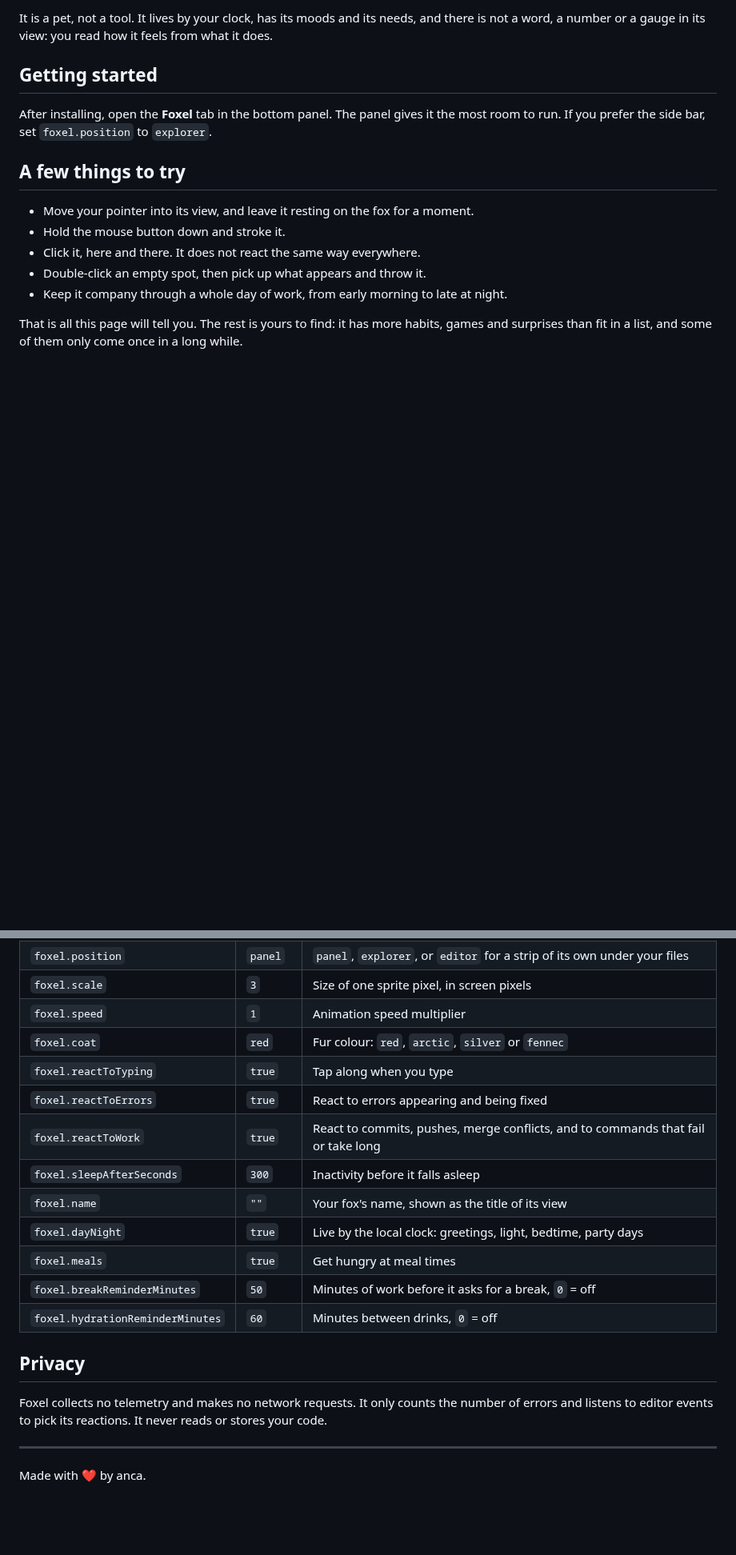
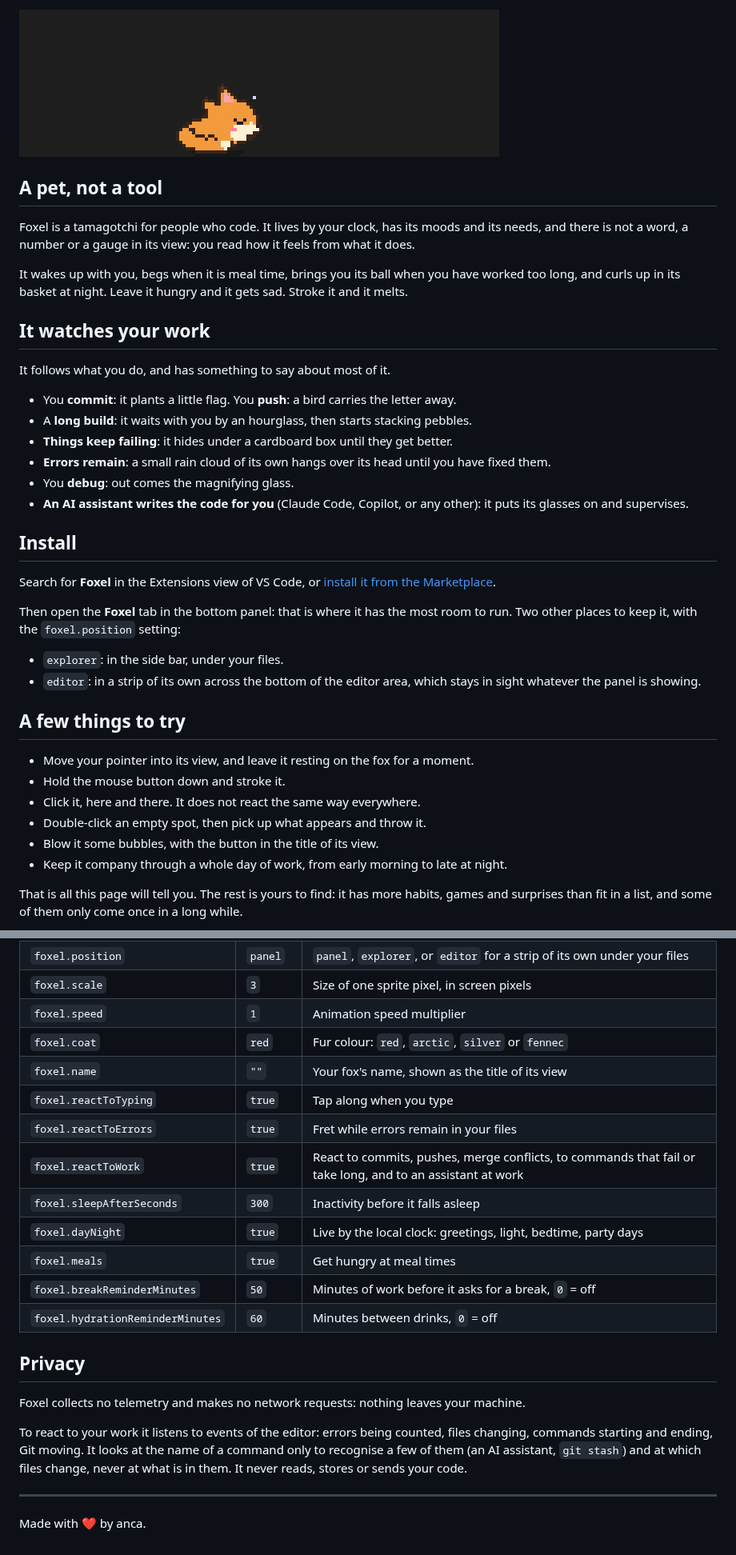
Before and after one commit to therundmc/foxel, a Markdown page: README.md, 2 parts joined by grey strips. Shown at 80% size. Drawn GitHub-style; pictures changed too: media/readme/foxel.gif (added); blank space fills up the shorter version.

Commit message:
Rewrite the README for sharing, with a film of the fox, an install button and what it does about your work

```diff
--- a/README.md
+++ b/README.md
@@ -6,9 +8,31 @@ A cute pixel-art fox cub that lives in your editor.
 
-It is a pet, not a tool. It lives by your clock, has its moods and its needs, and there is not a word, a number or a gauge in its view: you read how it feels from what it does.
+![The fox asleep, waking, begging by its bowl and eating, under a little rain cloud, supervising with its glasses on, then bursting soap bubbles](media/readme/foxel.gif)
 
-## Getting started
+## A pet, not a tool
 
-After installing, open the **Foxel** tab in the bottom panel. The panel gives it the most room to run. If you prefer the side bar, set `foxel.position` to `explorer`.
+Foxel is a tamagotchi for people who code. It lives by your clock, has its moods and its needs, and there is not a word, a number or a gauge in its view: you read how it feels from what it does.
+
+It wakes up with you, begs when it is meal time, brings you its ball when you have worked too long, and curls up in its basket at night. Leave it hungry and it gets sad. Stroke it and it melts.
+
+## It watches your work
+
+It follows what you do, and has something to say about most of it.
+
+- You **commit**: it plants a little flag. You **push**: a bird carries the letter away.
+- A **long build**: it waits with you by an hourglass, then starts stacking pebbles.
+- **Things keep failing**: it hides under a cardboard box until they get better.
+- **Errors remain**: a small rain cloud of its own hangs over its head until you have fixed them.
+- You **debug**: out comes the magnifying glass.
+- **An AI assistant writes the code for you** (Claude Code, Copilot, or any other): it puts its glasses on and supervises.
+
+## Install
+
+Search for **Foxel** in the Extensions view of VS Code, or [install it from the Marketplace](https://marketplace.visualstudio.com/items?itemName=anca.foxel).
+
+Then open the **Foxel** tab in the bottom panel: that is where it has the most room to run. Two other places to keep it, with the `foxel.position` setting:
+
+- `explorer`: in the side bar, under your files.
+- `editor`: in a strip of its own across the bottom of the editor area, which stays in sight whatever the panel is showing.
 
 ## A few things to try
 
@@ -16,6 +40,7 @@ After installing, open the **Foxel** tab in the bottom panel. The panel gives it
 - Hold the mouse button down and stroke it.
 - Click it, here and there. It does not react the same way everywhere.
 - Double-click an empty spot, then pick up what appears and throw it.
+- Blow it some bubbles, with the button in the title of its view.
 - Keep it company through a whole day of work, from early morning to late at night.
 
 That is all this page will tell you. The rest is yours to find: it has more habits, games and surprises than fit in a list, and some of them only come once in a long while.
@@ -40,11 +67,11 @@ That is all this page will tell you. The rest is yours to find: it has more habi
 | `foxel.scale` | `3` | Size of one sprite pixel, in screen pixels |
 | `foxel.speed` | `1` | Animation speed multiplier |
 | `foxel.coat` | `red` | Fur colour: `red`, `arctic`, `silver` or `fennec` |
+| `foxel.name` | `""` | Your fox's name, shown as the title of its view |
 | `foxel.reactToTyping` | `true` | Tap along when you type |
-| `foxel.reactToErrors` | `true` | React to errors appearing and being fixed |
-| `foxel.reactToWork` | `true` | React to commits, pushes, merge conflicts, and to commands that fail or take long |
+| `foxel.reactToErrors` | `true` | Fret while errors remain in your files |
+| `foxel.reactToWork` | `true` | React to commits, pushes, merge conflicts, to commands that fail or take long, and to an assistant at work |
 | `foxel.sleepAfterSeconds` | `300` | Inactivity before it falls asleep |
-| `foxel.name` | `""` | Your fox's name, shown as the title of its view |
 | `foxel.dayNight` | `true` | Live by the local clock: greetings, light, bedtime, party days |
 | `foxel.meals` | `true` | Get hungry at meal times |
 | `foxel.breakReminderMinutes` | `50` | Minutes of work before it asks for a break, `0` = off |
@@ -52,7 +79,9 @@ That is all this page will tell you. The rest is yours to find: it has more habi
 
 ## Privacy
 
-Foxel collects no telemetry and makes no network requests. It only counts the number of errors and listens to editor events to pick its reactions. It never reads or stores your code.
+Foxel collects no telemetry and makes no network requests: nothing leaves your machine.
+
+To react to your work it listens to events of the editor: errors being counted, files changing, commands starting and ending, Git moving. It looks at the name of a command only to recognise a few of them (an AI assistant, `git stash`) and at which files change, never at what is in them. It never reads, stores or sends your code.
 
 ---
 
```
Also changed, not shown: other parts of README.md (+6 -2 lines), 2 other files.
